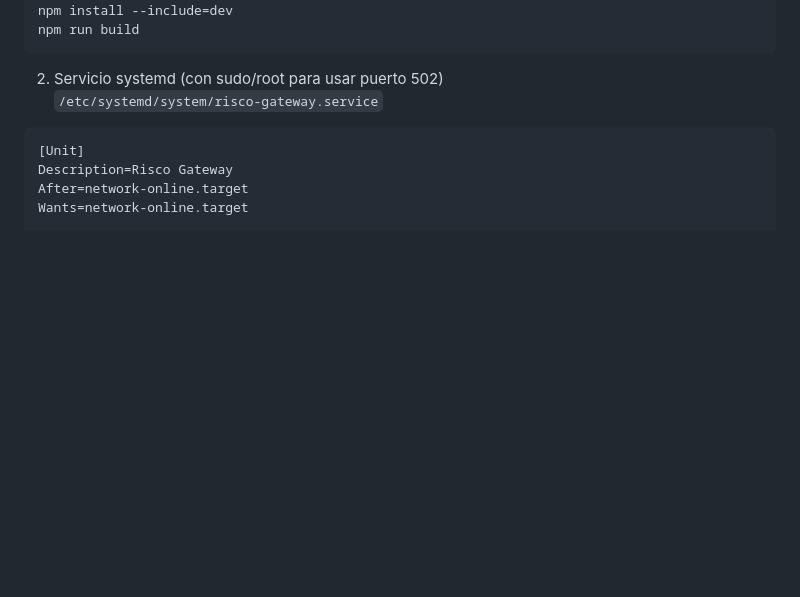
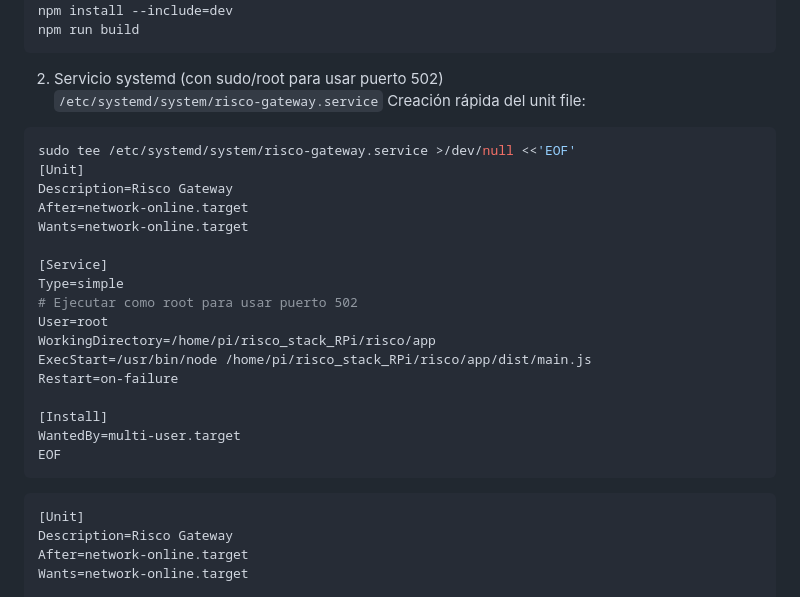
Before and after one commit to jatsoca/risco_stack_RPi, a Markdown page: README.md, the part around the change. Rendered like a GitHub page; blank space fills up the shorter version.

Commit message:
Readme bash

````diff
--- a/README.md
+++ b/README.md
@@ -39,6 +39,26 @@ npm run build
 ```
 2) Servicio systemd (con sudo/root para usar puerto 502)
 `/etc/systemd/system/risco-gateway.service`
+Creación rápida del unit file:
+```bash
+sudo tee /etc/systemd/system/risco-gateway.service >/dev/null <<'EOF'
+[Unit]
+Description=Risco Gateway
+After=network-online.target
+Wants=network-online.target
+
+[Service]
+Type=simple
+# Ejecutar como root para usar puerto 502
+User=root
+WorkingDirectory=/home/pi/risco_stack_RPi/risco/app
+ExecStart=/usr/bin/node /home/pi/risco_stack_RPi/risco/app/dist/main.js
+Restart=on-failure
+
+[Install]
+WantedBy=multi-user.target
+EOF
+```
 ```ini
 [Unit]
 Description=Risco Gateway
````
